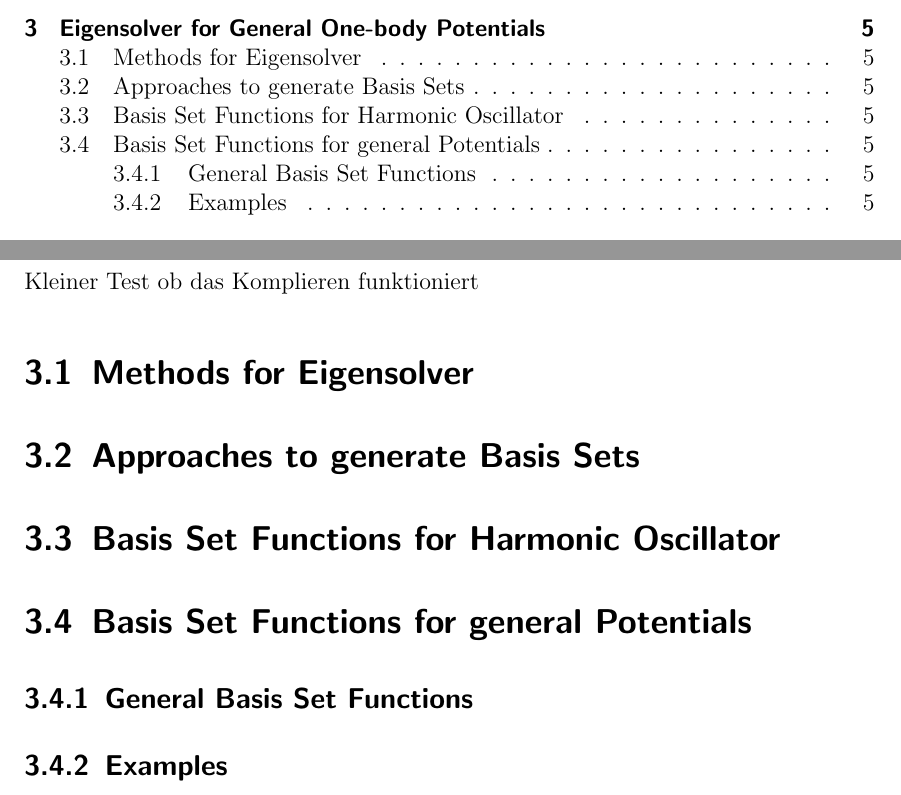
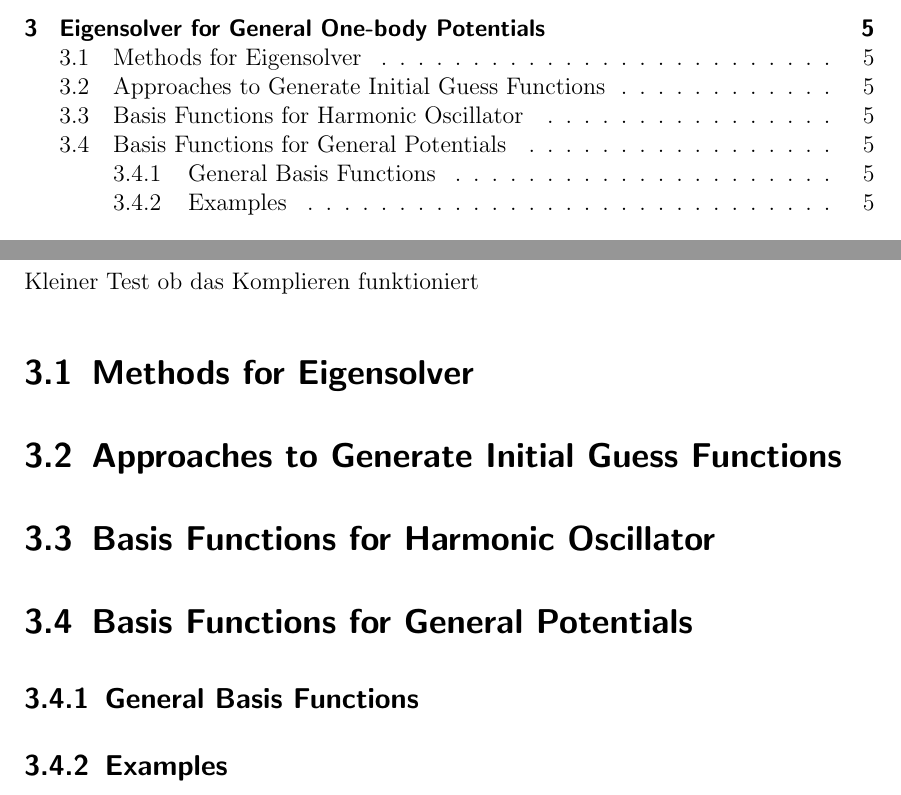
Before and after one commit to thuytr18/Bachelorthesis, a LaTeX thesis (thesis.tex, which reads main.tex): two parts of pages 5 and 11 of 20, joined at a grey line, cut so that both start at the same text. Compiled offline with pdfLaTeX.

Commit message:
minor changes in contents

```diff
--- a/main.tex
+++ b/main.tex
@@ -20,9 +20,9 @@ Bei ihrer Abschlussarbeit handelt es sich um eine
 
 Kleiner Test ob das Komplieren funktioniert
 \section{Methods for Eigensolver}
-\section{Approaches to generate Basis Sets}
+\section{Approaches to Generate Initial Guess Functions}
 
-\section{Basis Set Functions for Harmonic Oscillator}
-\section{Basis Set Functions for general Potentials}
-\subsection{General Basis Set Functions}
+\section{Basis Functions for Harmonic Oscillator}
+\section{Basis Functions for General Potentials}
+\subsection{General Basis Functions}
 \subsection{Examples}
```
Also changed, not shown: background.tex (+1 -1 lines).
